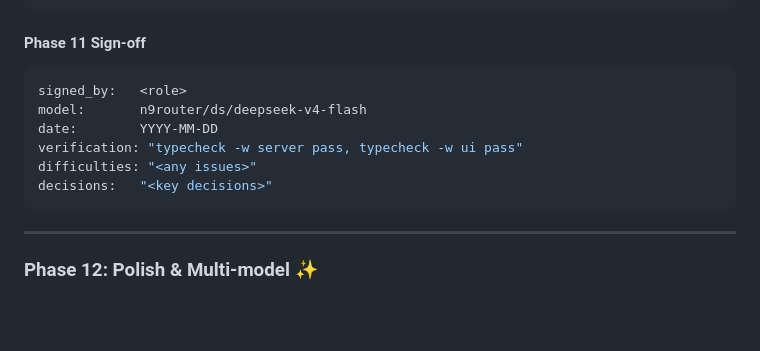
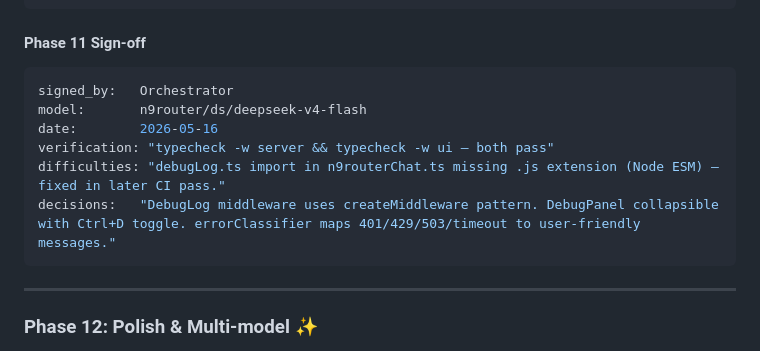
Before and after one commit to MerverliPy/opencode-pilot, a Markdown page: docs/test-overhaul-plan.md, the part around one of its changes. Rendered like a GitHub page; blank space fills up the shorter version.

Commit message:
docs: sign off P11 — Debug Log System (all 6 tasks ✅)

````diff
--- a/docs/test-overhaul-plan.md
+++ b/docs/test-overhaul-plan.md
@@ -520,12 +520,12 @@ type DebugEntry = {
 
 #### Phase 11 Sign-off
 ```yaml
-signed_by:   <role>
+signed_by:   Orchestrator
 model:       n9router/ds/deepseek-v4-flash
-date:        YYYY-MM-DD
-verification: "typecheck -w server pass, typecheck -w ui pass"
-difficulties: "<any issues>"
-decisions:   "<key decisions>"
+date:        2026-05-16
+verification: "typecheck -w server && typecheck -w ui — both pass"
+difficulties: "debugLog.ts import in n9routerChat.ts missing .js extension (Node ESM) — fixed in later CI pass."
+decisions:   "DebugLog middleware uses createMiddleware pattern. DebugPanel collapsible with Ctrl+D toggle. errorClassifier maps 401/429/503/timeout to user-friendly messages."
 ```
 
 
````
Also changed, not shown: other parts of docs/test-overhaul-plan.md (+6 -6 lines).
